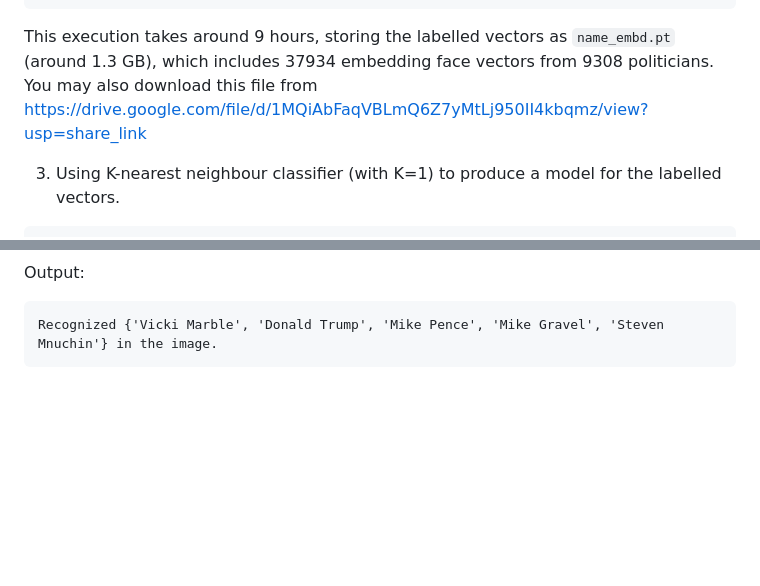
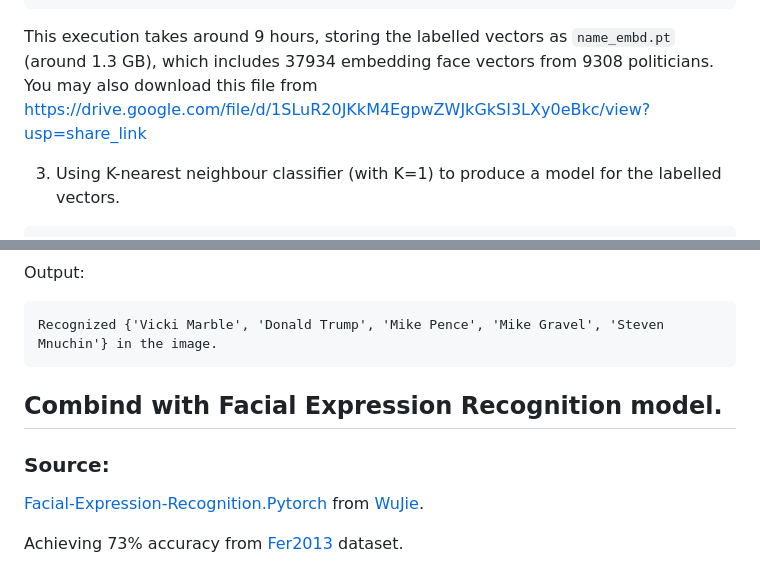
Before and after one commit to Chenfeng-Li/Politician-Image-Project, a Markdown page: README.md, 2 parts joined by grey strips. Rendered like a GitHub page; blank space fills up the shorter version.

````diff
--- a/README.md
+++ b/README.md
@@ -88,7 +88,7 @@ To reduce the execution time, for each person, we take at most 10 faces embeddin
 $ python Embedding_Faces.py
 ```
 This execution takes around 9 hours, storing the labelled vectors as <code>name_embd.pt</code> (around 1.3 GB), which includes 37934 embedding face vectors from 9308 politicians.<br>
-You may also download this file from https://drive.google.com/file/d/1MQiAbFaqVBLmQ6Z7yMtLj950II4kbqmz/view?usp=share_link
+You may also download this file from https://drive.google.com/file/d/1SLuR20JKkM4EgpwZWJkGkSI3LXy0eBkc/view?usp=share_link
 
 3. Using K-nearest neighbour classifier (with K=1) to produce a model for the labelled vectors.
 ```
@@ -146,3 +147,10 @@ Output:
 ```
 Recognized {'Vicki Marble', 'Donald Trump', 'Mike Pence', 'Mike Gravel', 'Steven Mnuchin'} in the image.
 ```
+
+## Combind with Facial Expression Recognition model.
+
+### Source:
+<a href="https://github.com/WuJie1010/Facial-Expression-Recognition.Pytorch">Facial-Expression-Recognition.Pytorch</a> from <a href="https://github.com/WuJie1010">WuJie</a>.
+
+Achieving 73% accuracy from <a href="https://www.kaggle.com/datasets/msambare/fer2013">Fer2013</a> dataset.
````
Also changed, not shown: other parts of README.md (+1 -0 lines).
